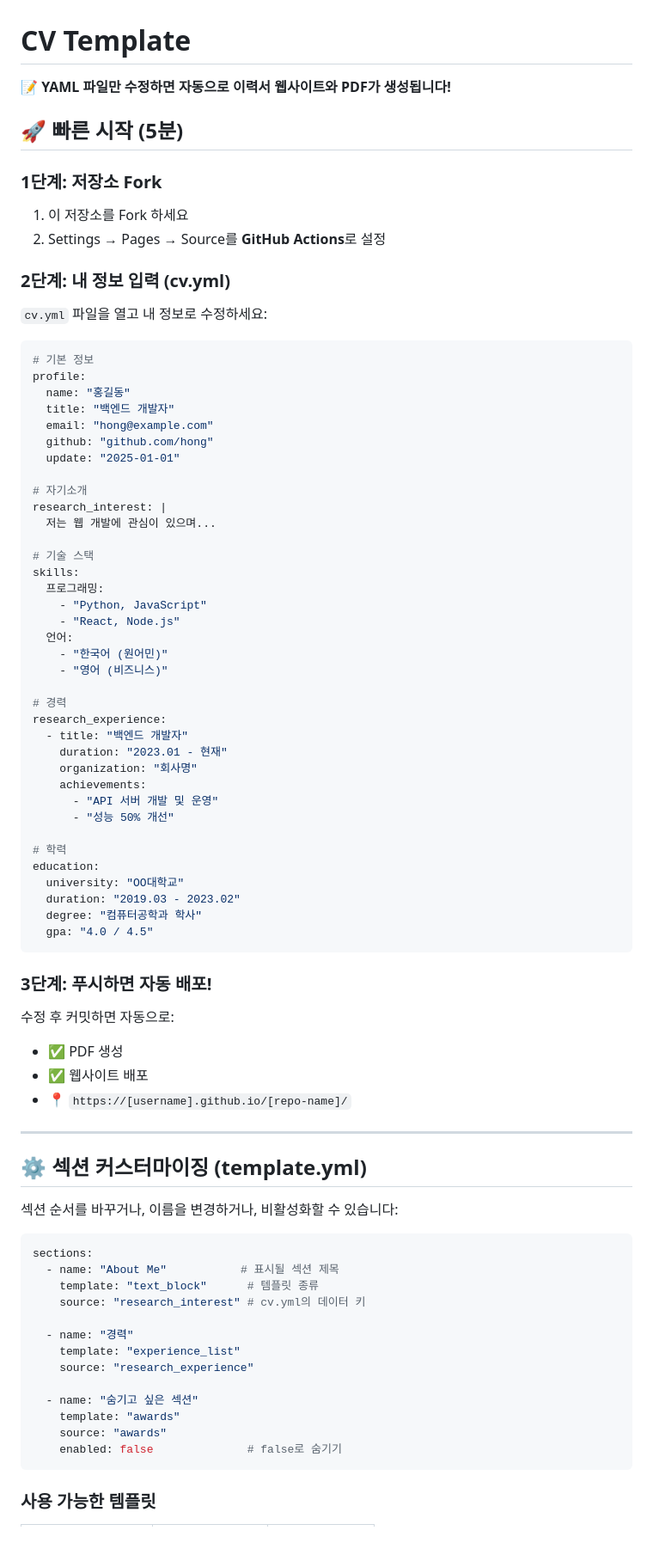
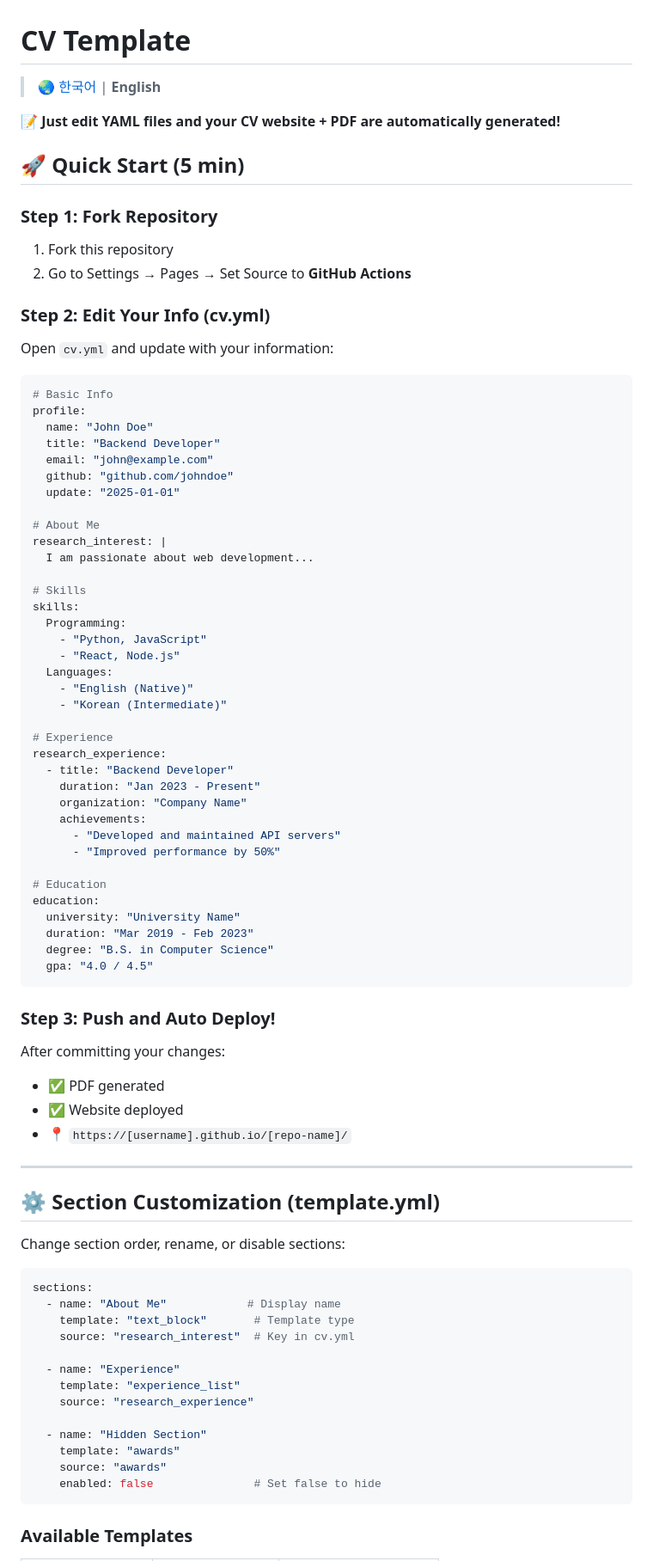
Before and after one commit to kangmg/cv-template, a Markdown page: README.md, the part around one of its changes. Shown at 86% size. Rendered like a GitHub page; blank space fills up the shorter version.

Commit message:
Add Korean README with language toggle

````diff
--- a/README.md
+++ b/README.md
@@ -1,82 +1,84 @@
 # CV Template
 
-📝 **YAML 파일만 수정하면 자동으로 이력서 웹사이트와 PDF가 생성됩니다!**
+> 🌏 [한국어](README_KR.md) | **English**
 
-## 🚀 빠른 시작 (5분)
+📝 **Just edit YAML files and your CV website + PDF are automatically generated!**
 
-### 1단계: 저장소 Fork
-1. 이 저장소를 Fork 하세요
-2. Settings → Pages → Source를 **GitHub Actions**로 설정
+## 🚀 Quick Start (5 min)
 
-### 2단계: 내 정보 입력 (cv.yml)
-`cv.yml` 파일을 열고 내 정보로 수정하세요:
+### Step 1: Fork Repository
+1. Fork this repository
+2. Go to Settings → Pages → Set Source to **GitHub Actions**
+
+### Step 2: Edit Your Info (cv.yml)
+Open `cv.yml` and update with your information:
 
 ```yaml
-# 기본 정보
+# Basic Info
 profile:
-  name: "홍길동"
-  title: "백엔드 개발자"
-  email: "hong@example.com"
-  github: "github.com/hong"
+  name: "John Doe"
+  title: "Backend Developer"
+  email: "john@example.com"
+  github: "github.com/johndoe"
   update: "2025-01-01"
 
-# 자기소개
+# About Me
 research_interest: |
-  저는 웹 개발에 관심이 있으며...
+  I am passionate about web development...
 
-# 기술 스택
+# Skills
 skills:
-  프로그래밍:
+  Programming:
     - "Python, JavaScript"
     - "React, Node.js"
-  언어:
-    - "한국어 (원어민)"
-    - "영어 (비즈니스)"
+  Languages:
+    - "English (Native)"
+    - "Korean (Intermediate)"
 
-# 경력
+# Experience
 research_experience:
-  - title: "백엔드 개발자"
-    duration: "2023.01 - 현재"
-    organization: "회사명"
+  - title: "Backend Developer"
+    duration: "Jan 2023 - Present"
+    organization: "Company Name"
     achievements:
-      - "API 서버 개발 및 운영"
-      - "성능 50% 개선"
+      - "Developed and maintained API servers"
+      - "Improved performance by 50%"
 
-# 학력
+# Education
 education:
-  university: "OO대학교"
-  duration: "2019.03 - 2023.02"
-  degree: "컴퓨터공학과 학사"
+  university: "University Name"
+  duration: "Mar 2019 - Feb 2023"
+  degree: "B.S. in Computer Science"
   gpa: "4.0 / 4.5"
 ```
 
-### 3단계: 푸시하면 자동 배포!
-수정 후 커밋하면 자동으로:
-- ✅ PDF 생성
-- ✅ 웹사이트 배포
+### Step 3: Push and Auto Deploy!
+After committing your changes:
+- ✅ PDF generated
+- ✅ Website deployed
 - 📍 `https://[username].github.io/[repo-name]/`
 
 ---
 
-## ⚙️ 섹션 커스터마이징 (template.yml)
+## ⚙️ Section Customization (template.yml)
 
-섹션 순서를 바꾸거나, 이름을 변경하거나, 비활성화할 수 있습니다:
+Change section order, rename, or disable sections:
 
 ```yaml
 sections:
-  - name: "About Me"           # 표시될 섹션 제목
-    template: "text_block"      # 템플릿 종류
-    source: "research_interest" # cv.yml의 데이터 키
+  - name: "About Me"            # Display name
+    template: "text_block"       # Template type
+    source: "research_interest"  # Key in cv.yml
 
-  - name: "경력"
+  - name: "Experience"
     template: "experience_list"
     source: "research_experience"
 
-  - name: "숨기고 싶은 섹션"
+  - name: "Hidden Section"
     template: "awards"
     source: "awards"
-    enabled: false              # false로 숨기기
+    enabled: false               # Set false to hide
 ```
 
-### 사용 가능한 템플릿
+### Available Templates
 
````
Also changed, not shown: other parts of README.md (+24 -24 lines), README_KR.md (added, +141 -0 lines).
